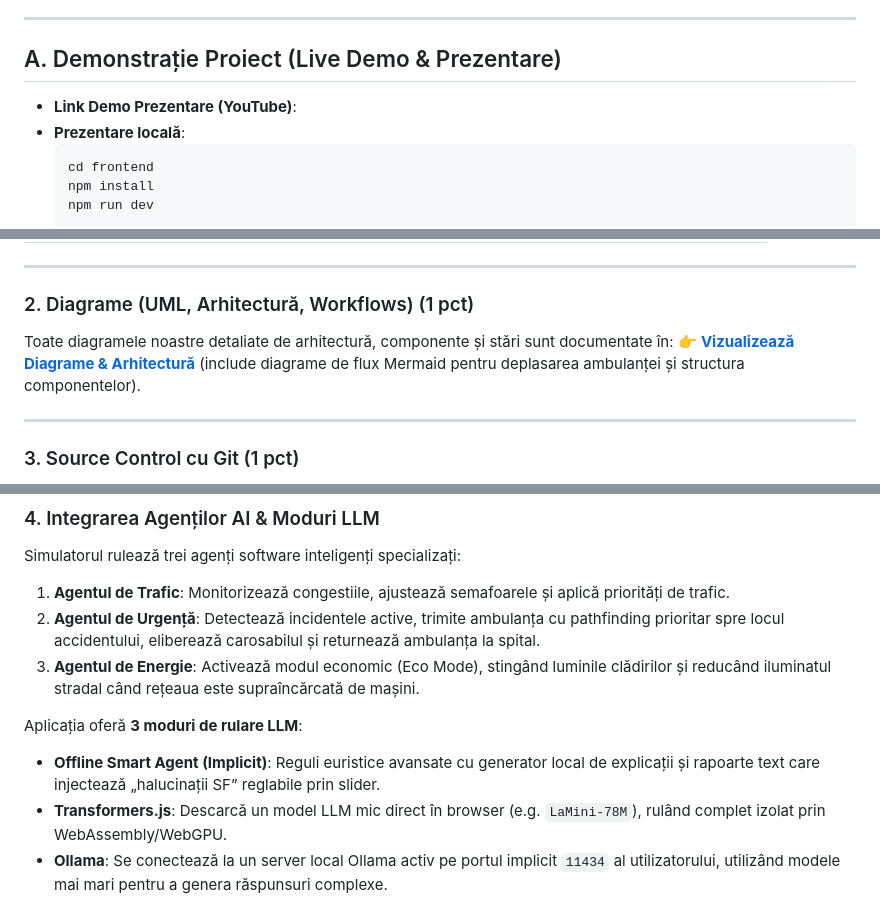
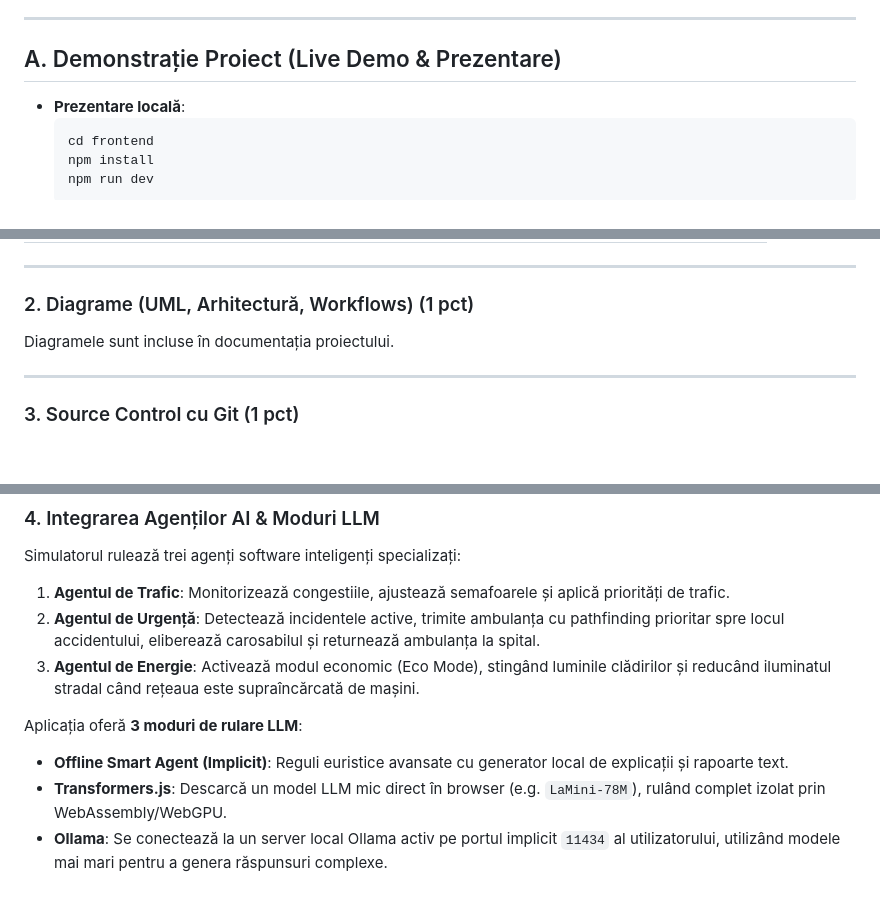
Before and after one commit to Raresoy/CitySimulator, a Markdown page: README.md, 3 parts joined by grey strips. GitHub-like rendering; blank space fills up the shorter version.

Commit message:
Update README with project demo and AI tools usage
Removed YouTube demo link and local presentation instructions. Updated AI tools usage report link.

````diff
--- a/README.md
+++ b/README.md
@@ -12,7 +12,6 @@ Smart City Simulator este o aplicație web de înaltă fidelitate ce simulează
 ---
 
 ## A. Demonstrație Proiect (Live Demo & Prezentare)
-- **Link Demo Prezentare (YouTube)**:
 - **Prezentare locală**:
   ```bash
   cd frontend
@@ -54,9 +53,7 @@ Am definit 10 User Stories care acoperă toate funcționalitățile dezvoltate:
 ---
 
 ### 2. Diagrame (UML, Arhitectură, Workflows) (1 pct)
-
-Toate diagramele noastre detaliate de arhitectură, componente și stări sunt documentate în:
-👉 **[Vizualizează Diagrame & Arhitectură](file:///Users/mihneavicol/FACULTATE/CitySimulator/docs/ARCHITECTURE.md)** (include diagrame de flux Mermaid pentru deplasarea ambulanței și structura componentelor).
+Diagramele sunt incluse în documentația proiectului.
 
 ---
 
@@ -141,7 +136,7 @@ Simulatorul rulează trei agenți software inteligenți specializați:
 3. **Agentul de Energie**: Activează modul economic (Eco Mode), stingând luminile clădirilor și reducând iluminatul stradal când rețeaua este supraîncărcată de mașini.
 
 Aplicația oferă **3 moduri de rulare LLM**:
-- **Offline Smart Agent (Implicit)**: Reguli euristice avansate cu generator local de explicații și rapoarte text care injectează „halucinații SF” reglabile prin slider.
+- **Offline Smart Agent (Implicit)**:  Reguli euristice avansate cu generator local de explicații și rapoarte text.
 - **Transformers.js**: Descarcă un model LLM mic direct în browser (e.g. `LaMini-78M`), rulând complet izolat prin WebAssembly/WebGPU.
 - **Ollama**: Se conectează la un server local Ollama activ pe portul implicit `11434` al utilizatorului, utilizând modele mai mari pentru a genera răspunsuri complexe.
 
````
Also changed, not shown: other parts of README.md (+0 -2 lines).
